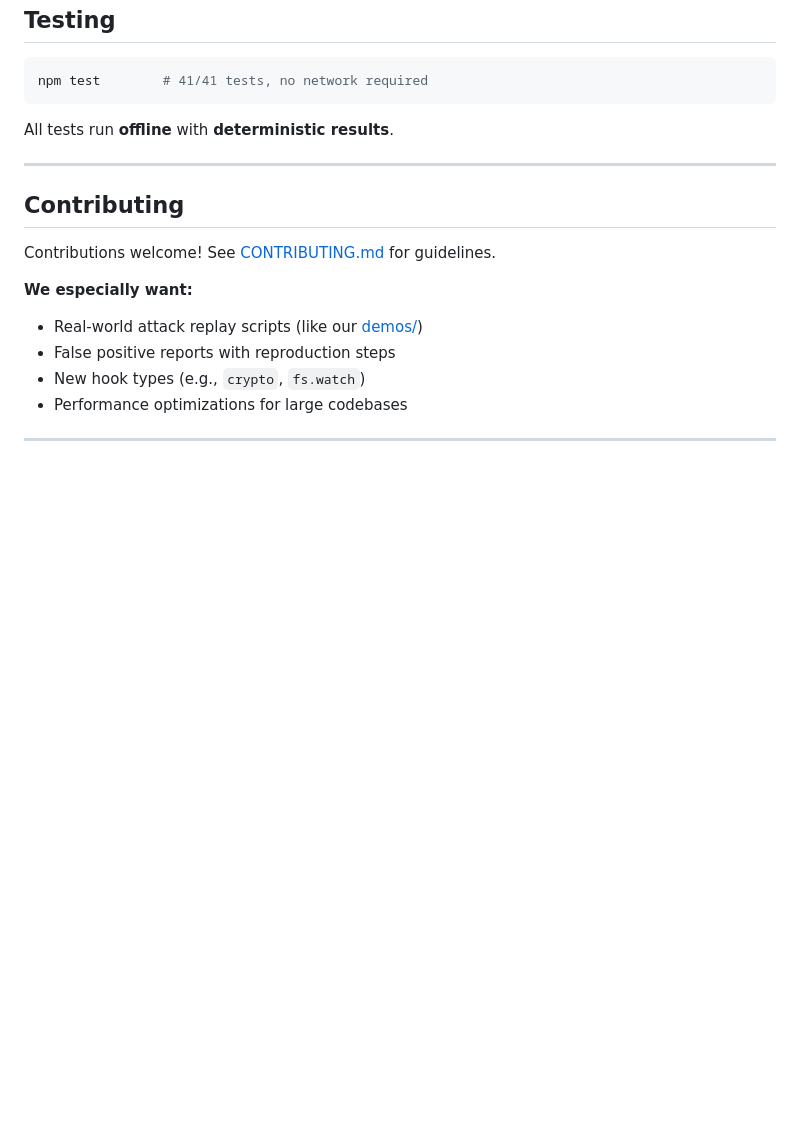
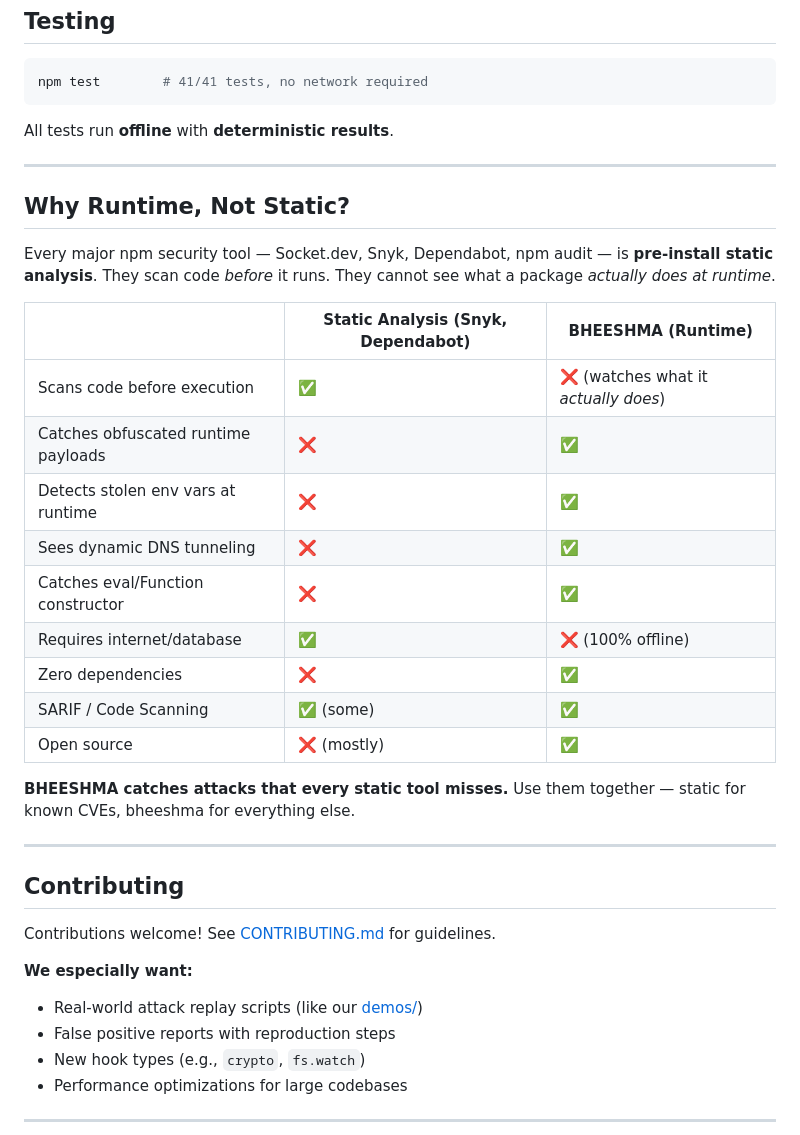
Before and after one commit to bb1nfosec/bheeshma, a Markdown page: README.md, the part around one of its changes. GitHub-like rendering; blank space fills up the shorter version.

Commit message:
feat: add terminal demo GIF + runtime vs static comparison table
- Animated terminal demo showing bheeshma catching evil-utils@1.0.0
- Package steals env vars, writes backdoor, exfiltrates data, runs shell
- bheeshma detects all 59 signals, flags CRITICAL, enforcement fails
- New 'Why Runtime, Not Static?' comparison section
- Static PNG screenshot included for README optimization

```diff
--- a/README.md
+++ b/README.md
@@ -452,6 +454,26 @@ All tests run **offline** with **deterministic results**.
 
 ---
 
+## Why Runtime, Not Static?
+
+Every major npm security tool — Socket.dev, Snyk, Dependabot, npm audit — is **pre-install static analysis**. They scan code *before* it runs. They cannot see what a package *actually does at runtime*.
+
+| | Static Analysis (Snyk, Dependabot) | **BHEESHMA (Runtime)** |
+|---|---|---|
+| Scans code before execution | ✅ | ❌ (watches what it *actually does*) |
+| Catches obfuscated runtime payloads | ❌ | ✅ |
+| Detects stolen env vars at runtime | ❌ | ✅ |
+| Sees dynamic DNS tunneling | ❌ | ✅ |
+| Catches eval/Function constructor | ❌ | ✅ |
+| Requires internet/database | ✅ | ❌ (100% offline) |
+| Zero dependencies | ❌ | ✅ |
+| SARIF / Code Scanning | ✅ (some) | ✅ |
+| Open source | ❌ (mostly) | ✅ |
+
+**BHEESHMA catches attacks that every static tool misses.** Use them together — static for known CVEs, bheeshma for everything else.
+
+---
+
 ## Contributing
 
 Contributions welcome! See [CONTRIBUTING.md](CONTRIBUTING.md) for guidelines.
```
Also changed, not shown: other parts of README.md (+2 -0 lines), assets/bheeshma-demo.gif (added), assets/bheeshma-screenshot.png (added).
